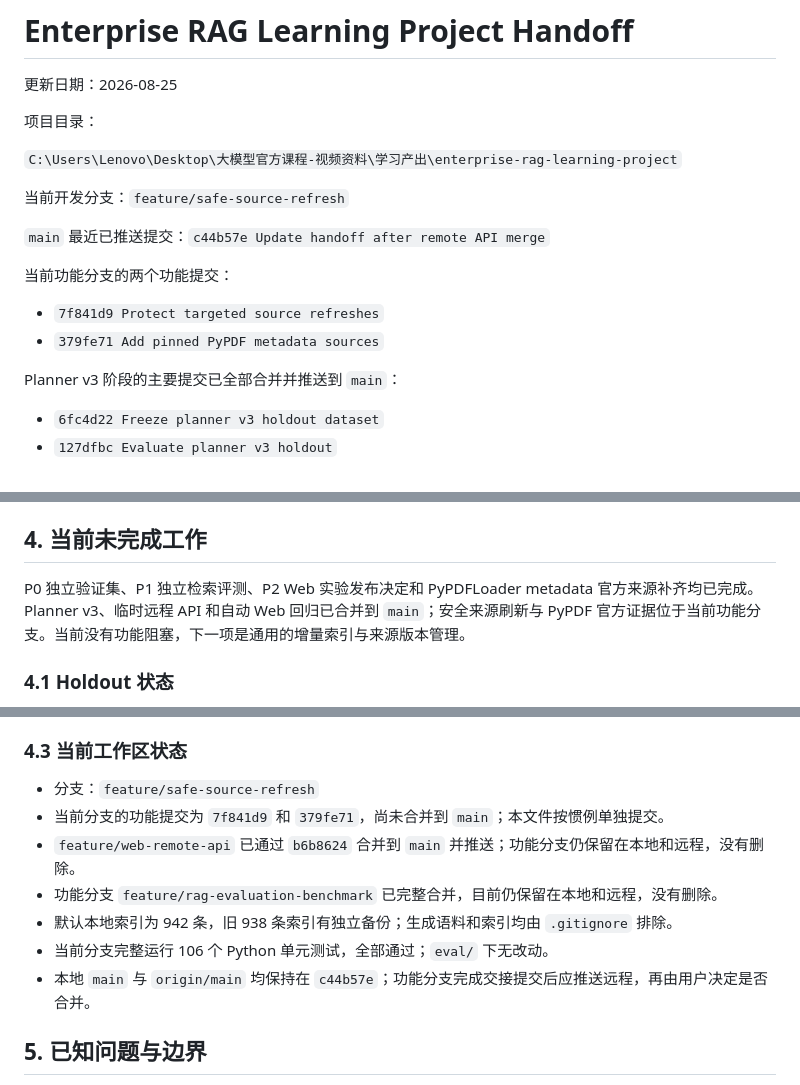
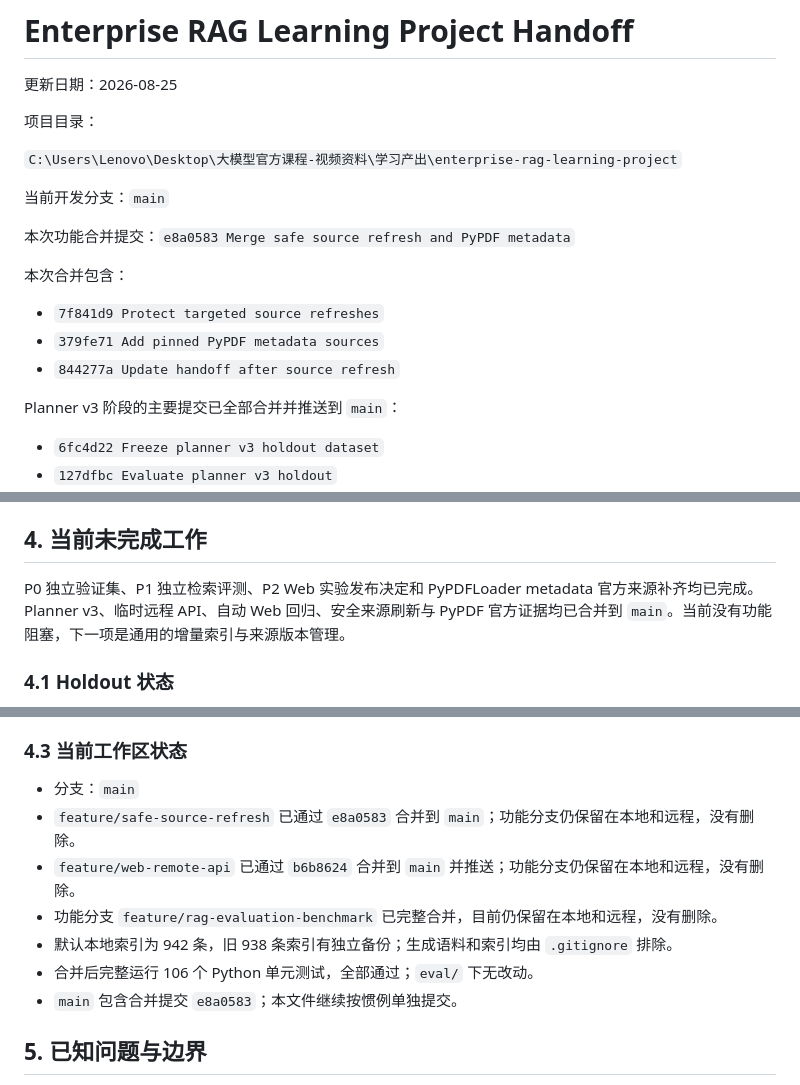
Before and after one commit to lzyadone/enterprise-rag-learning-project, a Markdown page: PROJECT_HANDOFF.md, 3 parts joined by grey strips. Drawn GitHub-style.

Commit message:
Update handoff after source refresh merge

```diff
--- a/PROJECT_HANDOFF.md
+++ b/PROJECT_HANDOFF.md
@@ -6,14 +6,15 @@
 
 `C:\Users\Lenovo\Desktop\大模型官方课程-视频资料\学习产出\enterprise-rag-learning-project`
 
-当前开发分支：`feature/safe-source-refresh`
+当前开发分支：`main`
 
-`main` 最近已推送提交：`c44b57e Update handoff after remote API merge`
+本次功能合并提交：`e8a0583 Merge safe source refresh and PyPDF metadata`
 
-当前功能分支的两个功能提交：
+本次合并包含：
 
 - `7f841d9 Protect targeted source refreshes`
 - `379fe71 Add pinned PyPDF metadata sources`
+- `844277a Update handoff after source refresh`
 
 Planner v3 阶段的主要提交已全部合并并推送到 `main`：
 
@@ -201,7 +202,7 @@ Planner v3 阶段的主要提交已全部合并并推送到 `main`：
 
 ## 4. 当前未完成工作
 
-P0 独立验证集、P1 独立检索评测、P2 Web 实验发布决定和 PyPDFLoader metadata 官方来源补齐均已完成。Planner v3、临时远程 API 和自动 Web 回归已合并到 `main`；安全来源刷新与 PyPDF 官方证据位于当前功能分支。当前没有功能阻塞，下一项是通用的增量索引与来源版本管理。
+P0 独立验证集、P1 独立检索评测、P2 Web 实验发布决定和 PyPDFLoader metadata 官方来源补齐均已完成。Planner v3、临时远程 API、自动 Web 回归、安全来源刷新与 PyPDF 官方证据均已合并到 `main`。当前没有功能阻塞，下一项是通用的增量索引与来源版本管理。
 
 ### 4.1 Holdout 状态
 
@@ -221,13 +222,13 @@ P0 独立验证集、P1 独立检索评测、P2 Web 实验发布决定和 PyPDFL
 
 ### 4.3 当前工作区状态
 
-- 分支：`feature/safe-source-refresh`
-- 当前分支的功能提交为 `7f841d9` 和 `379fe71`，尚未合并到 `main`；本文件按惯例单独提交。
+- 分支：`main`
+- `feature/safe-source-refresh` 已通过 `e8a0583` 合并到 `main`；功能分支仍保留在本地和远程，没有删除。
 - `feature/web-remote-api` 已通过 `b6b8624` 合并到 `main` 并推送；功能分支仍保留在本地和远程，没有删除。
 - 功能分支 `feature/rag-evaluation-benchmark` 已完整合并，目前仍保留在本地和远程，没有删除。
 - 默认本地索引为 942 条，旧 938 条索引有独立备份；生成语料和索引均由 `.gitignore` 排除。
-- 当前分支完整运行 106 个 Python 单元测试，全部通过；`eval/` 下无改动。
-- 本地 `main` 与 `origin/main` 均保持在 `c44b57e`；功能分支完成交接提交后应推送远程，再由用户决定是否合并。
+- 合并后完整运行 106 个 Python 单元测试，全部通过；`eval/` 下无改动。
+- `main` 包含合并提交 `e8a0583`；本文件继续按惯例单独提交。
 
 ## 5. 已知问题与边界
 
```
Also changed, not shown: other parts of PROJECT_HANDOFF.md (+1 -1 lines).
